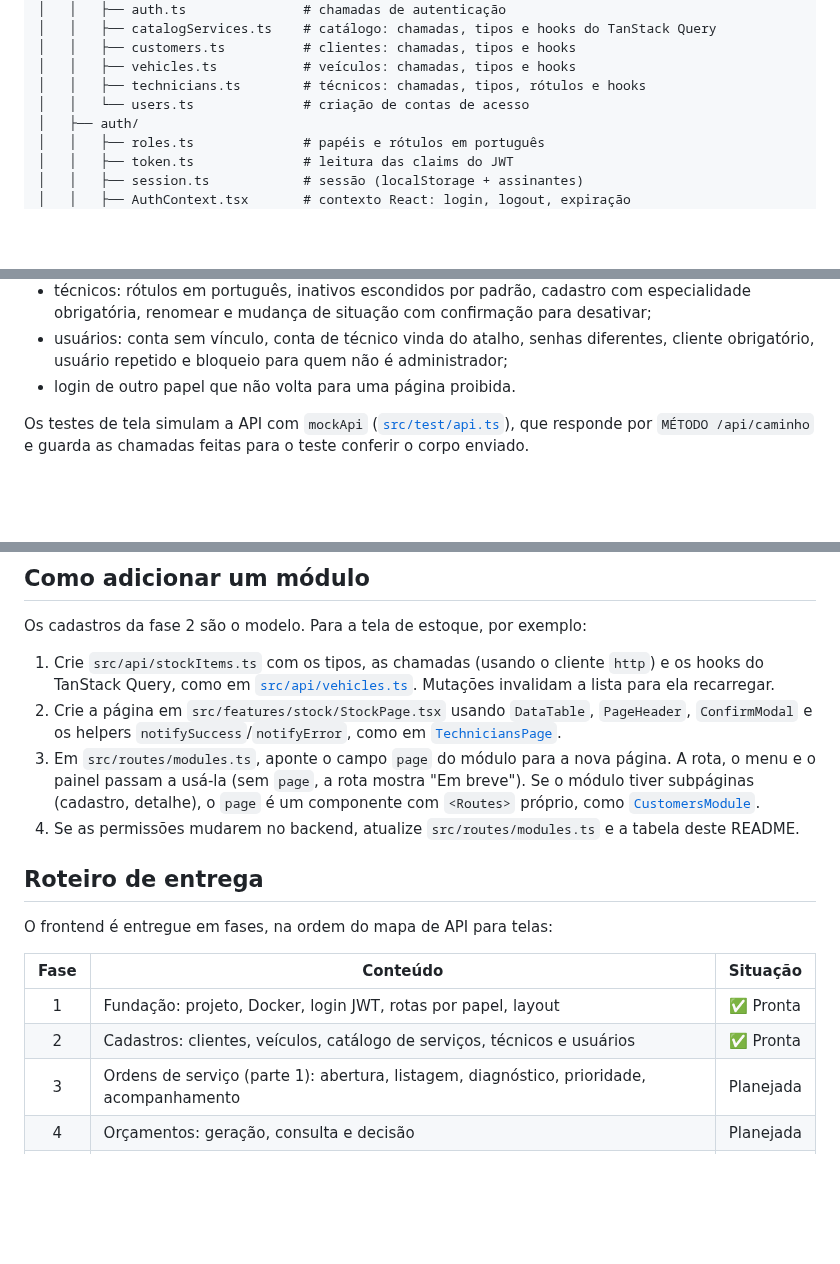
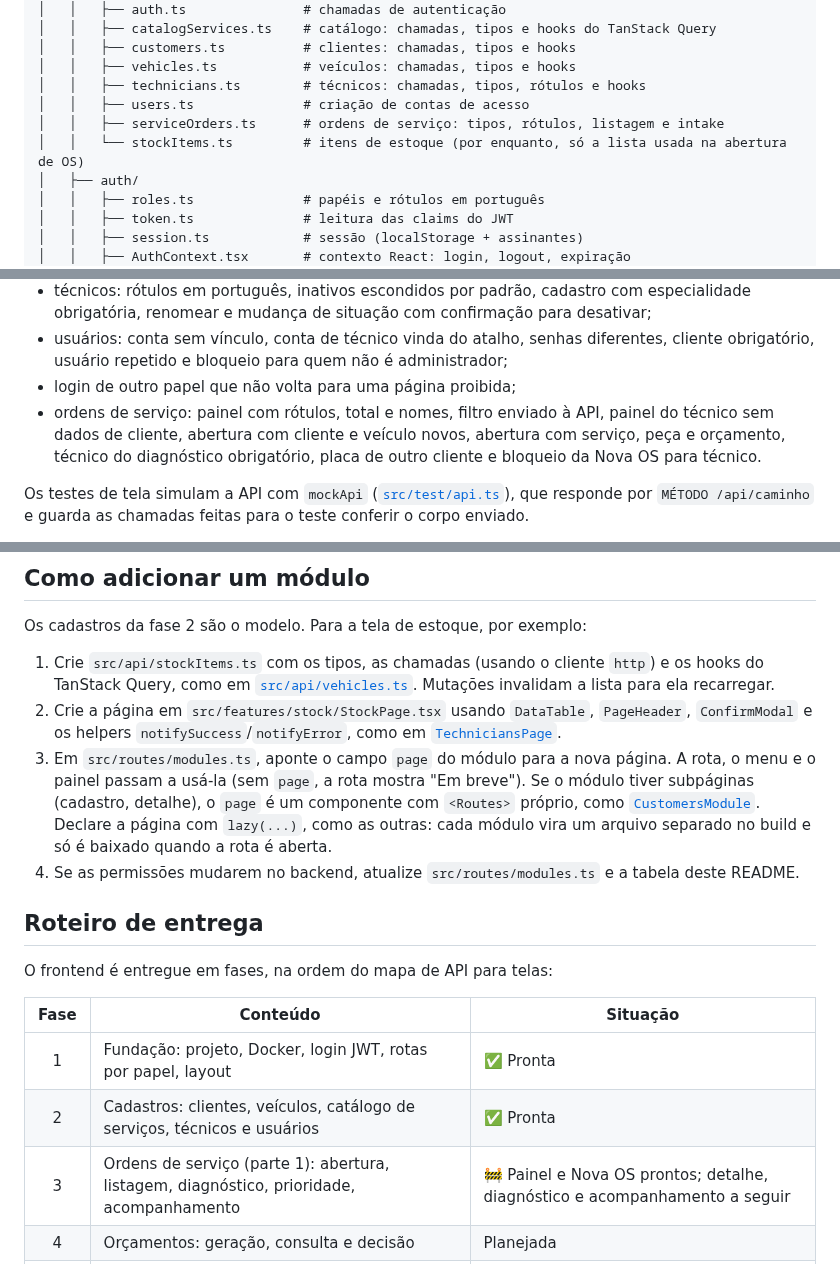
Before and after one commit to SantiagoSilvestre/17SOAT-workshop-frontend, a Markdown page: README.md, 3 parts joined by grey strips. Drawn GitHub-style; blank space fills up the shorter version.

```diff
--- a/README.md
+++ b/README.md
@@ -425,7 +479,9 @@ Só técnicos ativos e clientes ativos aparecem para vínculo.
 │   │   ├── customers.ts          # clientes: chamadas, tipos e hooks
 │   │   ├── vehicles.ts           # veículos: chamadas, tipos e hooks
 │   │   ├── technicians.ts        # técnicos: chamadas, tipos, rótulos e hooks
-│   │   └── users.ts              # criação de contas de acesso
+│   │   ├── users.ts              # criação de contas de acesso
+│   │   ├── serviceOrders.ts      # ordens de serviço: tipos, rótulos, listagem e intake
+│   │   └── stockItems.ts         # itens de estoque (por enquanto, só a lista usada na abertura de OS)
 │   ├── auth/
 │   │   ├── roles.ts              # papéis e rótulos em português
 │   │   ├── token.ts              # leitura das claims do JWT
@@ -495,7 +552,10 @@ Os testes usam Vitest + Testing Library com jsdom e cobrem:
   e mudança de situação com confirmação para desativar;
 - usuários: conta sem vínculo, conta de técnico vinda do atalho, senhas diferentes, cliente obrigatório, usuário
   repetido e bloqueio para quem não é administrador;
-- login de outro papel que não volta para uma página proibida.
+- login de outro papel que não volta para uma página proibida;
+- ordens de serviço: painel com rótulos, total e nomes, filtro enviado à API, painel do técnico sem dados de
+  cliente, abertura com cliente e veículo novos, abertura com serviço, peça e orçamento, técnico do diagnóstico
+  obrigatório, placa de outro cliente e bloqueio da Nova OS para técnico.
 
 Os testes de tela simulam a API com `mockApi` ([`src/test/api.ts`](src/test/api.ts)), que responde por
 `MÉTODO /api/caminho` e guarda as chamadas feitas para o teste conferir o corpo enviado.
@@ -514,6 +574,8 @@ Os cadastros da fase 2 são o modelo. Para a tela de estoque, por exemplo:
 3. Em `src/routes/modules.ts`, aponte o campo `page` do módulo para a nova página. A rota, o menu e o painel passam a
    usá-la (sem `page`, a rota mostra "Em breve"). Se o módulo tiver subpáginas (cadastro, detalhe), o `page` é um
    componente com `<Routes>` próprio, como [`CustomersModule`](src/features/customers/CustomersModule.tsx).
+   Declare a página com `lazy(...)`, como as outras: cada módulo vira um arquivo separado no build e só é baixado
+   quando a rota é aberta.
 4. Se as permissões mudarem no backend, atualize `src/routes/modules.ts` e a tabela deste README.
 
 ## Roteiro de entrega
@@ -524,7 +586,7 @@ O frontend é entregue em fases, na ordem do mapa de API para telas:
 | :--: | ----------------------------------------------------------------------------- | ------------ |
 |  1   | Fundação: projeto, Docker, login JWT, rotas por papel, layout                 | ✅ Pronta    |
 |  2   | Cadastros: clientes, veículos, catálogo de serviços, técnicos e usuários      | ✅ Pronta    |
-|  3   | Ordens de serviço (parte 1): abertura, listagem, diagnóstico, prioridade, acompanhamento | Planejada |
+|  3   | Ordens de serviço (parte 1): abertura, listagem, diagnóstico, prioridade, acompanhamento | 🚧 Painel e Nova OS prontos; detalhe, diagnóstico e acompanhamento a seguir |
 |  4   | Orçamentos: geração, consulta e decisão                                       | Planejada    |
 |  5   | Execução e entrega: técnico, início, progresso, conclusão, finalização        | Planejada    |
 |  6   | Estoque: itens, política de estoque baixo, reservas                           | Planejada    |
```
Also changed, not shown: other parts of README.md (+58 -3 lines), docs/screenshots/ordens.png (added), docs/screenshots/os-aberta.png (added), 16 other files.
